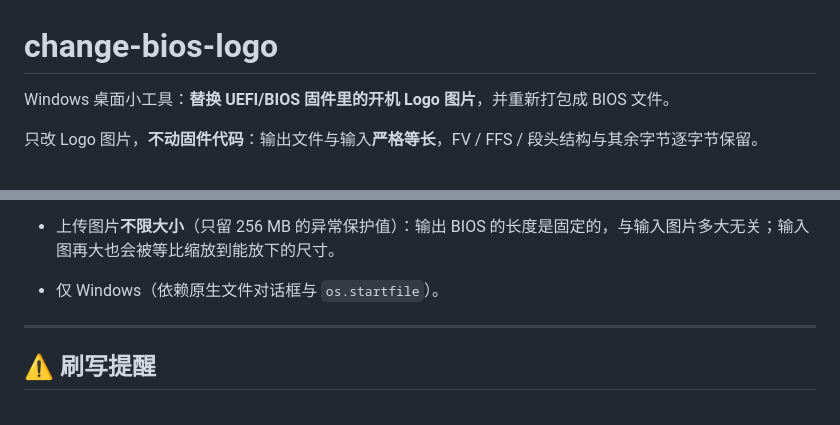
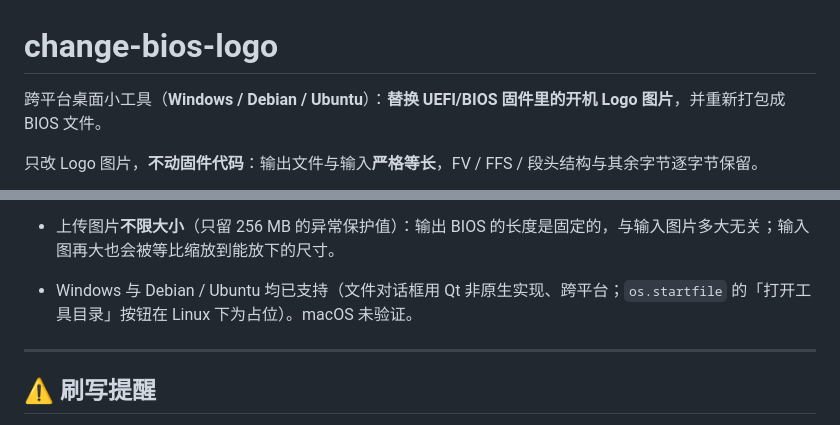
Before and after one commit to NickyWooden/change-bios-logo, a Markdown page: README.md, 2 parts joined by grey strips. GitHub-like rendering.

```diff
--- a/README.md
+++ b/README.md
@@ -1,6 +1,6 @@
 # change-bios-logo
 
-Windows 桌面小工具：**替换 UEFI/BIOS 固件里的开机 Logo 图片**，并重新打包成 BIOS 文件。
+跨平台桌面小工具（**Windows / Debian / Ubuntu**）：**替换 UEFI/BIOS 固件里的开机 Logo 图片**，并重新打包成 BIOS 文件。
 
 只改 Logo 图片，**不动固件代码**：输出文件与输入**严格等长**，FV / FFS / 段头结构与其余字节逐字节保留。
 
@@ -229,7 +241,7 @@ python bioslogo.py --in X.F44d --replace new.png --slot 1 --out out.F44d
   取消"放不下时自动缩小"后若仍放不下，工具会明确报出"超出多少字节"并给出五条建议，**不会**去动其他区域、也不会写文件。
 * **LZMA 属性字节固定沿用固件原值（`0x5D`）**，不做调优。曾经做过"穷举 5 个候选 props 取压缩率最好"的优化，但它只值约 5% 空间，而实测这份固件里几十个 LZMA 段的 `props` **清一色都是 0x5D**，部分 AMI 版本按 0x5D 写死解码器，风险与收益不成比例，已改为始终沿用原值。
 * 上传图片**不限大小**（只留 256 MB 的异常保护值）：输出 BIOS 的长度是固定的，与输入图片多大无关；输入图再大也会被等比缩放到能放下的尺寸。
-* 仅 Windows（依赖原生文件对话框与 `os.startfile`）。
+* Windows 与 Debian / Ubuntu 均已支持（文件对话框用 Qt 非原生实现、跨平台；`os.startfile` 的「打开工具目录」按钮在 Linux 下为占位）。macOS 未验证。
 
 ---
 
```
Also changed, not shown: other parts of README.md (+20 -7 lines), BUILD.md (+108 -10 lines).
